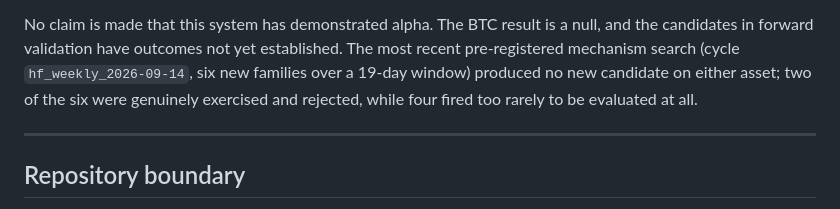
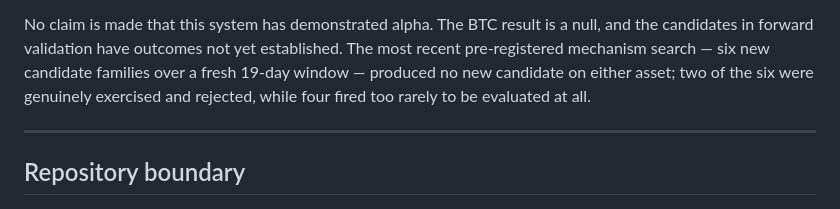
Before and after one commit to borto3019/prediction-market-execution-lab, a Markdown page: README.md, the part around the change. GitHub-like rendering.

Commit message:
docs: drop internal cycle identifier from the research note
The note named an internal research-cycle id. The recruiter surface does
not carry private path identifiers, so the same finding is stated without
it. Content and honesty of the claim are unchanged.

```diff
--- a/README.md
+++ b/README.md
@@ -193,10 +193,10 @@ Being explicit about what each number is:
 
 No claim is made that this system has demonstrated alpha. The BTC result is a
 null, and the candidates in forward validation have outcomes not yet
-established. The most recent pre-registered mechanism search
-(cycle `hf_weekly_2026-09-14`, six new families over a 19-day window) produced
-no new candidate on either asset; two of the six were genuinely exercised and
-rejected, while four fired too rarely to be evaluated at all.
+established. The most recent pre-registered mechanism search — six new
+candidate families over a fresh 19-day window — produced no new candidate on
+either asset; two of the six were genuinely exercised and rejected, while four
+fired too rarely to be evaluated at all.
 
 ---
 
```
